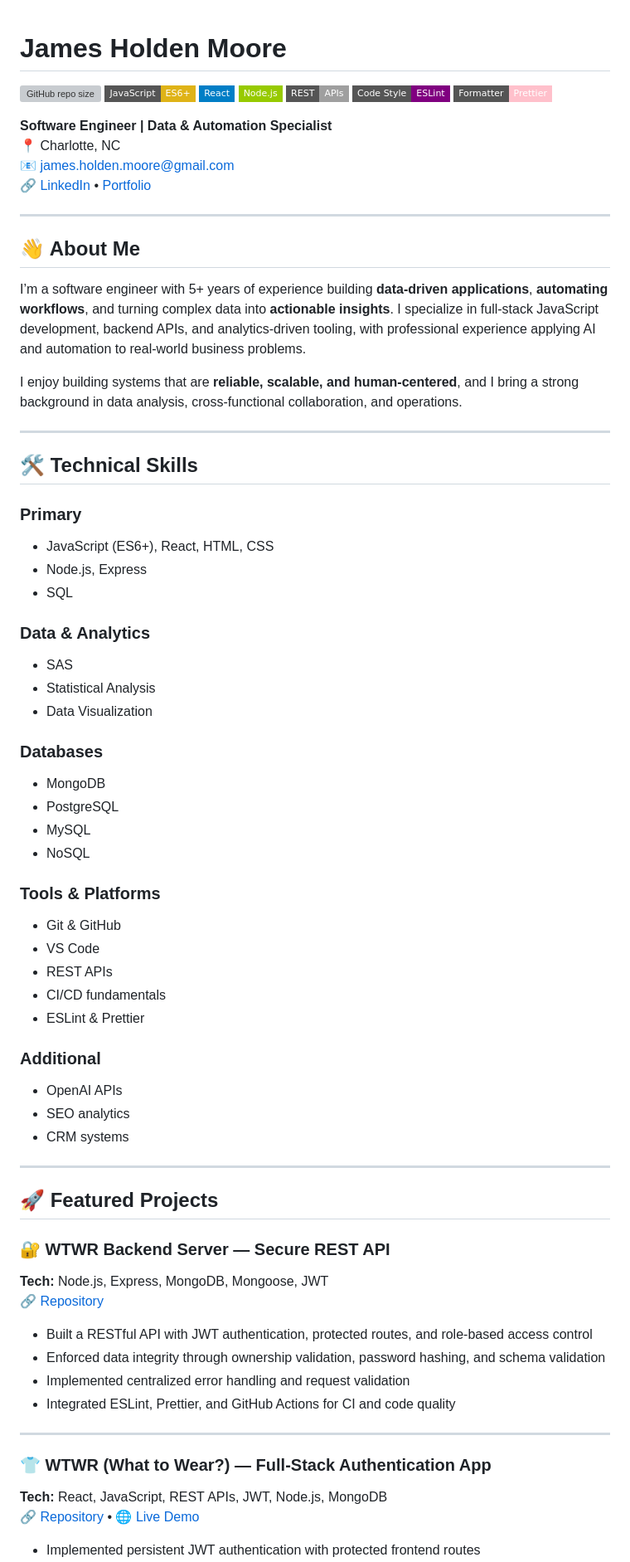
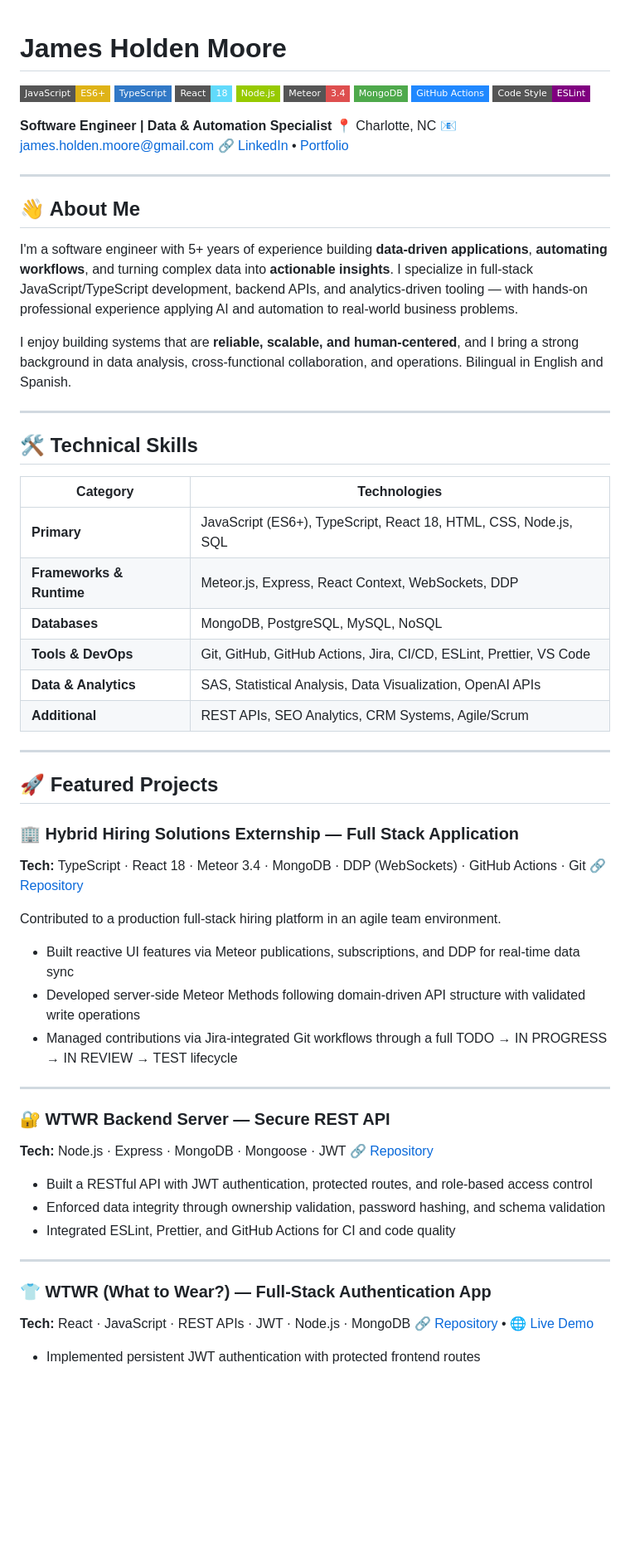
Before and after one commit to Jhm323/jhm323, a Markdown page: README.md, the part around one of its changes. Shown at 83% size. GitHub-like rendering; badges without logos; blank space fills up the shorter version; grey boxes are pictures that could not be loaded.

```diff
--- a/README.md
+++ b/README.md
@@ -1,77 +1,68 @@
 # James Holden Moore
 
-![GitHub repo size](https://img.shields.io/github/repo-size/Jhm323/jhm323?style=flat-square)
 ![JavaScript](https://img.shields.io/badge/JavaScript-ES6+-yellow?style=flat-square)
-![React](https://img.shields.io/badge/React-blue?style=flat-square)
-![Node.js](https://img.shields.io/badge/Node.js-green?style=flat-square)
-![REST APIs](https://img.shields.io/badge/REST-APIs-lightgrey?style=flat-square)
+![TypeScript](https://img.shields.io/badge/TypeScript-3178C6?style=flat-square&logo=typescript&logoColor=white)
+![React](https://img.shields.io/badge/React-18-61DAFB?style=flat-square&logo=react&logoColor=black)
+![Node.js](https://img.shields.io/badge/Node.js-green?style=flat-square&logo=node.js&logoColor=white)
+![Meteor](https://img.shields.io/badge/Meteor-3.4-DE4F4F?style=flat-square&logo=meteor&logoColor=white)
+![MongoDB](https://img.shields.io/badge/MongoDB-4EA94B?style=flat-square&logo=mongodb&logoColor=white)
+![GitHub Actions](https://img.shields.io/badge/GitHub_Actions-2088FF?style=flat-square&logo=github-actions&logoColor=white)
 ![ESLint](https://img.shields.io/badge/Code%20Style-ESLint-purple?style=flat-square)
-![Prettier](https://img.shields.io/badge/Formatter-Prettier-pink?style=flat-square)
 
 **Software Engineer | Data & Automation Specialist**
 📍 Charlotte, NC
 📧 james.holden.moore@gmail.com
-🔗 [LinkedIn](https://www.linkedin.com/in/james-holden-moore)
-• [Portfolio](https://jhm323.github.io/jhm323/)
+🔗 [LinkedIn](https://www.linkedin.com/in/james-holden-moore) • [Portfolio](https://jhm323.github.io/jhm323/)
 
 ---
 
 ## 👋 About Me
 
-I’m a software engineer with 5+ years of experience building **data-driven applications**, **automating workflows**, and turning complex data into **actionable insights**. I specialize in full-stack JavaScript development, backend APIs, and analytics-driven tooling, with professional experience applying AI and automation to real-world business problems.
+I'm a software engineer with 5+ years of experience building **data-driven applications**, **automating workflows**, and turning complex data into **actionable insights**. I specialize in full-stack JavaScript/TypeScript development, backend APIs, and analytics-driven tooling — with hands-on professional experience applying AI and automation to real-world business problems.
 
-I enjoy building systems that are **reliable, scalable, and human-centered**, and I bring a strong background in data analysis, cross-functional collaboration, and operations.
+I enjoy building systems that are **reliable, scalable, and human-centered**, and I bring a strong background in data analysis, cross-functional collaboration, and operations. Bilingual in English and Spanish.
 
 ---
 
 ## 🛠 Technical Skills
 
-### Primary
-- JavaScript (ES6+), React, HTML, CSS
-- Node.js, Express
-- SQL
-
-### Data & Analytics
-- SAS
-- Statistical Analysis
-- Data Visualization
-
-### Databases
-- MongoDB
-- PostgreSQL
-- MySQL
-- NoSQL
-
-### Tools & Platforms
-- Git & GitHub
-- VS Code
-- REST APIs
-- CI/CD fundamentals
-- ESLint & Prettier
-
-### Additional
-- OpenAI APIs
-- SEO analytics
-- CRM systems
+| Category | Technologies |
+|---|---|
+| **Primary** | JavaScript (ES6+), TypeScript, React 18, HTML, CSS, Node.js, SQL |
+| **Frameworks & Runtime** | Meteor.js, Express, React Context, WebSockets, DDP |
+| **Databases** | MongoDB, PostgreSQL, MySQL, NoSQL |
+| **Tools & DevOps** | Git, GitHub, GitHub Actions, Jira, CI/CD, ESLint, Prettier, VS Code |
+| **Data & Analytics** | SAS, Statistical Analysis, Data Visualization, OpenAI APIs |
+| **Additional** | REST APIs, SEO Analytics, CRM Systems, Agile/Scrum |
 
 ---
 
 ## 🚀 Featured Projects
 
+### 🏢 Hybrid Hiring Solutions Externship — Full Stack Application
+**Tech:** TypeScript · React 18 · Meteor 3.4 · MongoDB · DDP (WebSockets) · GitHub Actions · Git
+🔗 [Repository](https://github.com/tripleten-externships/hybrid-hiring)
+
+Contributed to a production full-stack hiring platform in an agile team environment.
+
+- Built reactive UI features via Meteor publications, subscriptions, and DDP for real-time data sync
+- Developed server-side Meteor Methods following domain-driven API structure with validated write operations
+- Managed contributions via Jira-integrated Git workflows through a full TODO → IN PROGRESS → IN REVIEW → TEST lifecycle
+
+---
+
 ### 🔐 WTWR Backend Server — Secure REST API
-**Tech:** Node.js, Express, MongoDB, Mongoose, JWT
+**Tech:** Node.js · Express · MongoDB · Mongoose · JWT
 🔗 [Repository](https://github.com/jhm323/se_project_express)
 
 - Built a RESTful API with JWT authentication, protected routes, and role-based access control
 - Enforced data integrity through ownership validation, password hashing, and schema validation
-- Implemented centralized error handling and request validation
 - Integrated ESLint, Prettier, and GitHub Actions for CI and code quality
 
 ---
 
 ### 👕 WTWR (What to Wear?) — Full-Stack Authentication App
-**Tech:** React, JavaScript, REST APIs, JWT, Node.js, MongoDB
+**Tech:** React · JavaScript · REST APIs · JWT · Node.js · MongoDB
 🔗 [Repository](https://github.com/jhm323/se_project_react) • 🌐 [Live Demo](https://wtwr-frontend-5mwu.onrender.com/)
 
-
 - Implemented persistent JWT authentication with protected frontend routes
```
Also changed, not shown: other parts of README.md (+36 -38 lines).
